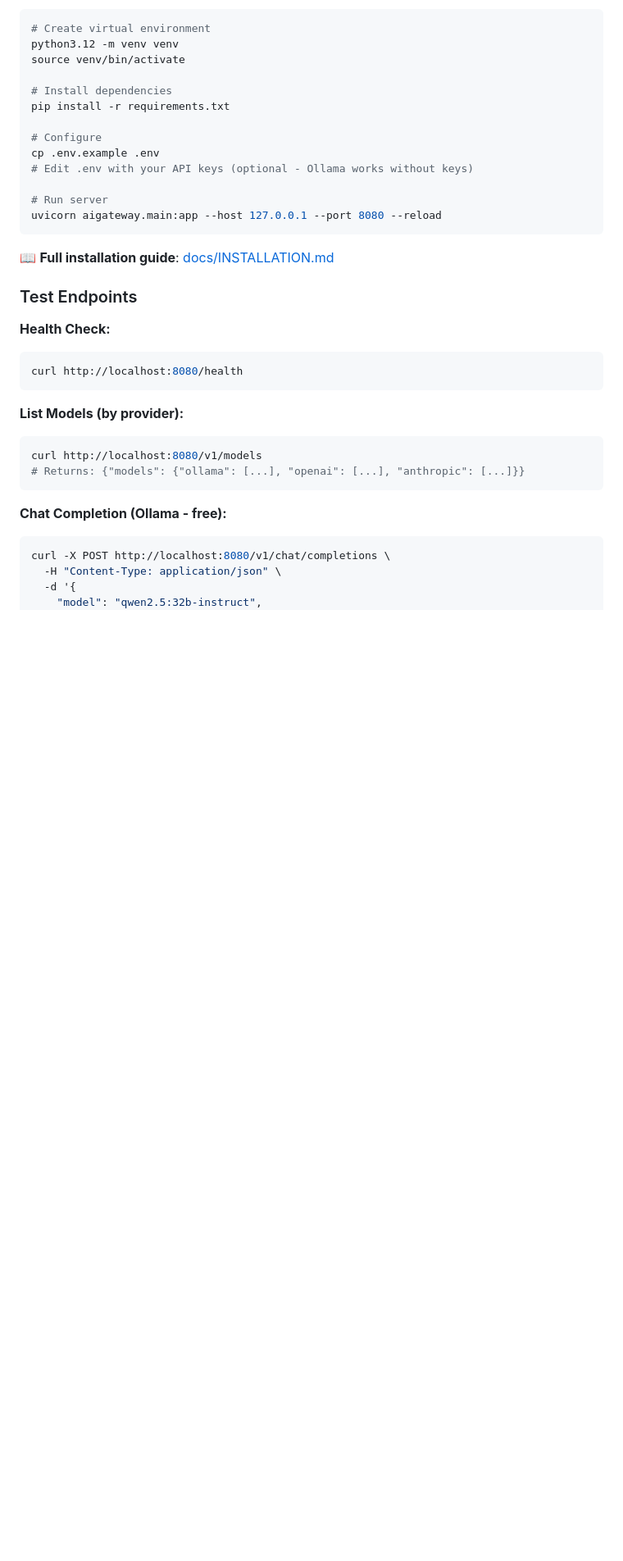
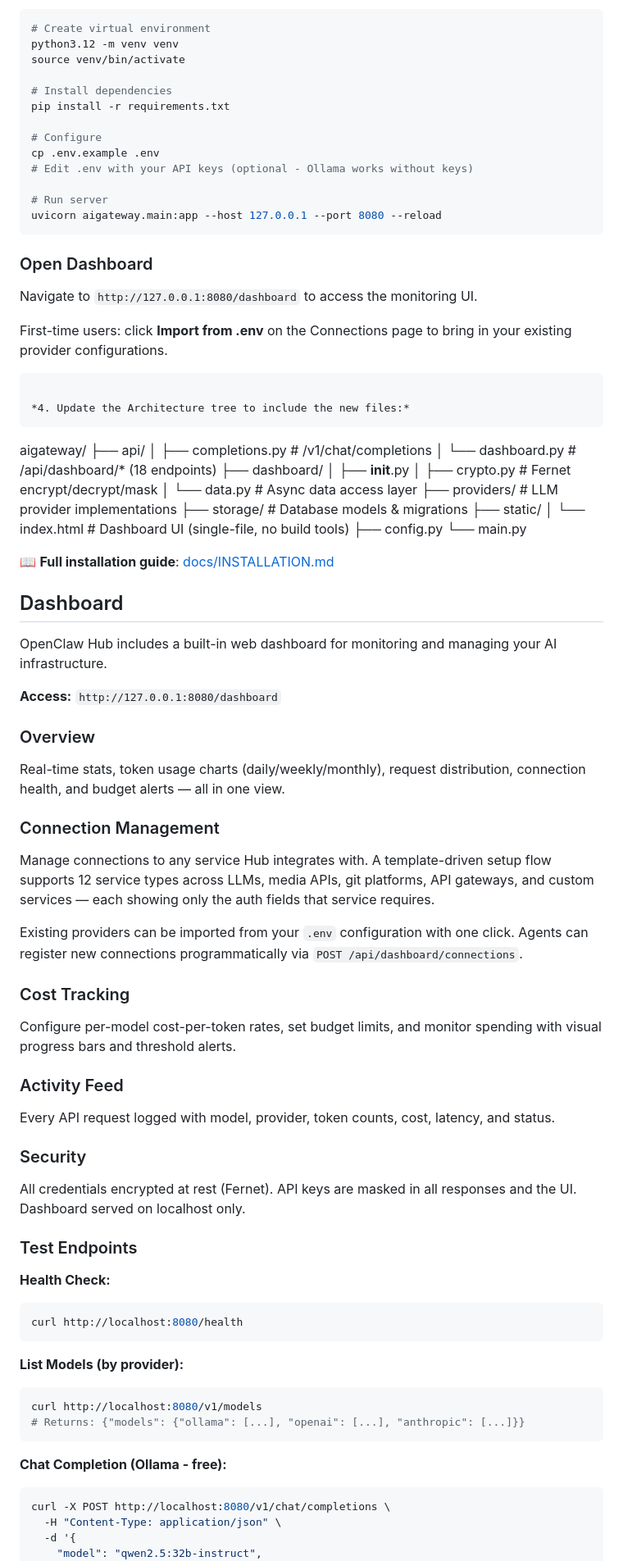
Before and after one commit to openclaw-community/openclaw-hub, a Markdown page: README.md, the part around one of its changes. Shown at 82% size. Rendered like a GitHub page; blank space fills up the shorter version.

Commit message:
docs: Comprehensive README update for v1.1.0 dashboard

````diff
--- a/README.md
+++ b/README.md
@@ -105,8 +110,55 @@ cp .env.example .env
 # Run server
 uvicorn aigateway.main:app --host 127.0.0.1 --port 8080 --reload
 ```
+### Open Dashboard
+
+Navigate to `http://127.0.0.1:8080/dashboard` to access the monitoring UI.
+
+First-time users: click **Import from .env** on the Connections page to bring in your existing provider configurations.
+```
+
+*4. Update the Architecture tree to include the new files:*
+```
+aigateway/
+├── api/
+│   ├── completions.py    # /v1/chat/completions
+│   └── dashboard.py      # /api/dashboard/* (18 endpoints)
+├── dashboard/
+│   ├── __init__.py
+│   ├── crypto.py          # Fernet encrypt/decrypt/mask
+│   └── data.py            # Async data access layer
+├── providers/             # LLM provider implementations
+├── storage/               # Database models & migrations
+├── static/
+│   └── index.html         # Dashboard UI (single-file, no build tools)
+├── config.py
+└── main.py
+
 
 📖 **Full installation guide**: [docs/INSTALLATION.md](docs/INSTALLATION.md)
+
+## Dashboard
+
+OpenClaw Hub includes a built-in web dashboard for monitoring and managing your AI infrastructure.
+
+**Access:** `http://127.0.0.1:8080/dashboard`
+
+### Overview
+Real-time stats, token usage charts (daily/weekly/monthly), request distribution, connection health, and budget alerts — all in one view.
+
+### Connection Management
+Manage connections to any service Hub integrates with. A template-driven setup flow supports 12 service types across LLMs, media APIs, git platforms, API gateways, and custom services — each showing only the auth fields that service requires.
+
+Existing providers can be imported from your `.env` configuration with one click. Agents can register new connections programmatically via `POST /api/dashboard/connections`.
+
+### Cost Tracking
+Configure per-model cost-per-token rates, set budget limits, and monitor spending with visual progress bars and threshold alerts.
+
+### Activity Feed
+Every API request logged with model, provider, token counts, cost, latency, and status.
+
+### Security
+All credentials encrypted at rest (Fernet). API keys are masked in all responses and the UI. Dashboard served on localhost only.
 
 ### Test Endpoints
 
````
Also changed, not shown: other parts of README.md (+7 -2 lines).
